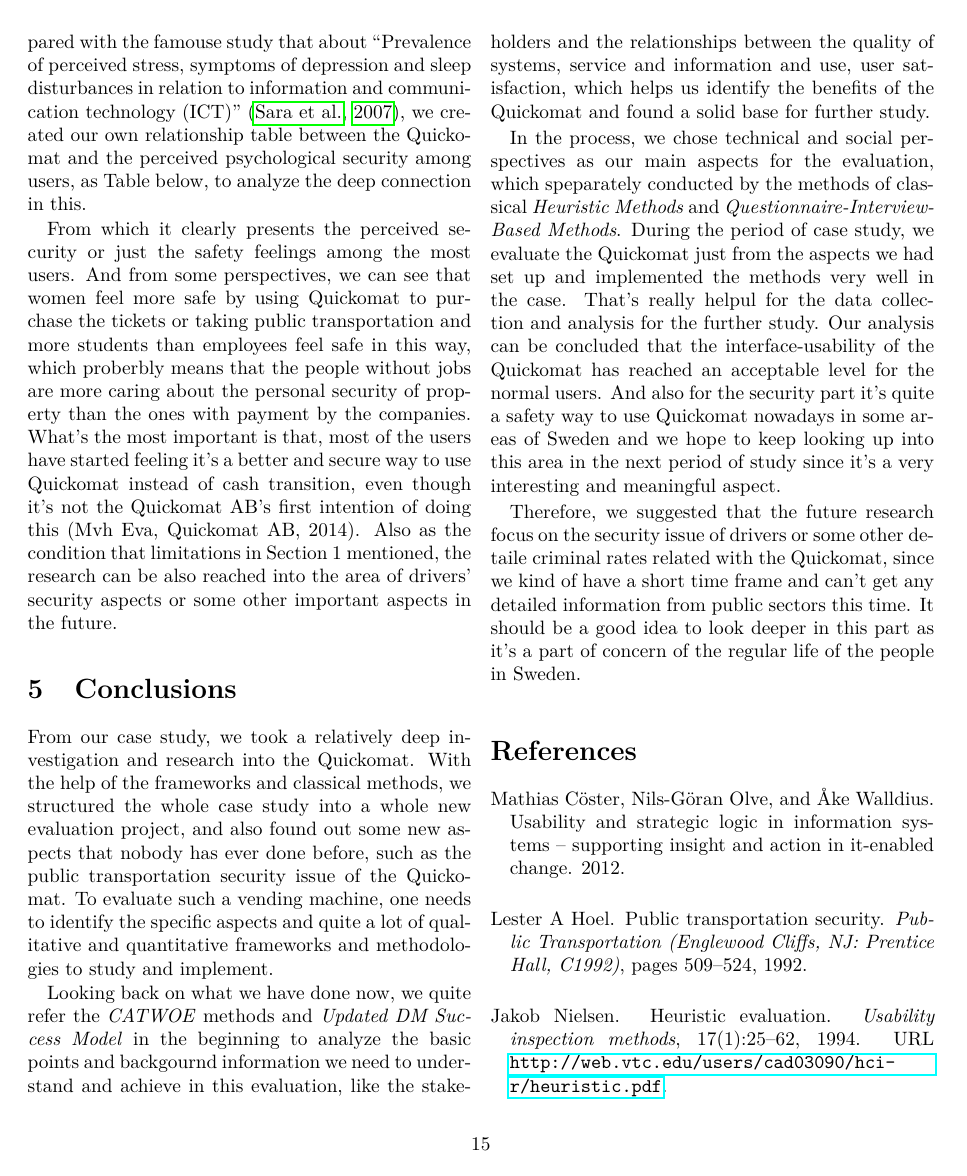
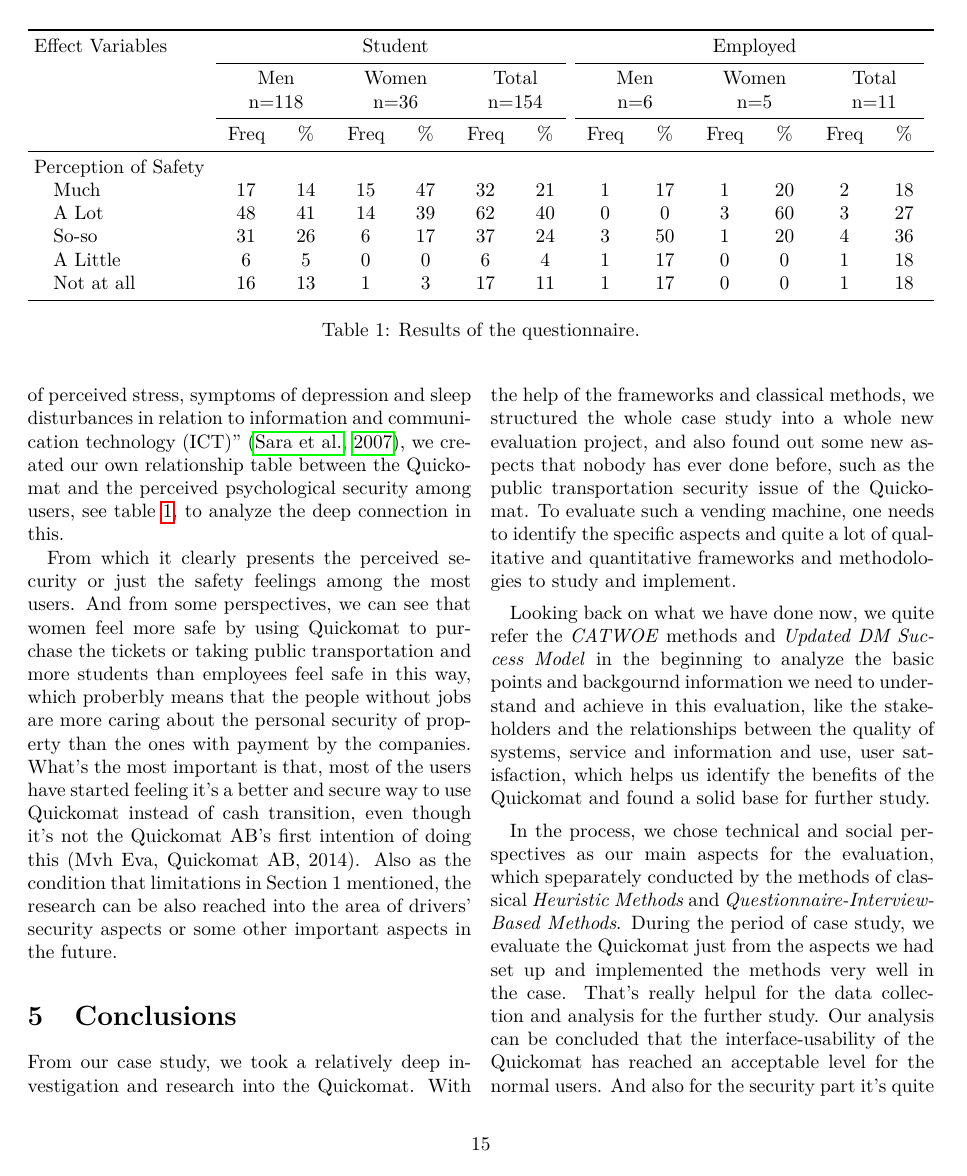
Before and after one commit to angelstam/TDDC34-Project, a LaTeX paper (report/tddc34-report-stockholm-quickomat.tex): page 15 of 16. Compiled offline with pdfLaTeX.

Commit message:
Add table with results of the questionnaire.

```diff
--- a/report/tddc34-report-stockholm-quickomat.tex
+++ b/report/tddc34-report-stockholm-quickomat.tex
@@ -12,6 +12,10 @@
 
 \usepackage{enumitem}
 \setlist[description]{style=nextline}
+
+\usepackage{tabularx,caption,booktabs,array}
+\newcolumntype{Y}{>{\centering\arraybackslash}X}
+\newcommand{\rowgroup}[1]{\hspace{-1em}#1}
 
 \usepackage[round]{natbib} % Harward style references
 
@@ -382,8 +386,42 @@
 \subsection{Social Evaluation}
 In this section we analyze and discuss the security assessment part of the Quickomat.
 
+\begin{table*}[t]
+\begin{tabularx}{\textwidth}{@{\extracolsep{\fill} }>{\quad}l *{12}Y}
+\toprule
+\rowgroup{Effect Variables & \multicolumn{6}{c}{Student} & \multicolumn{6}{c}{Employed}} \\
+\cmidrule(r){2-7} \cmidrule(r){8-13}
+
+& \multicolumn{2}{c}{Men}
+& \multicolumn{2}{c}{Women}
+& \multicolumn{2}{c}{Total}
+& \multicolumn{2}{c}{Men}
+& \multicolumn{2}{c}{Women}
+& \multicolumn{2}{c}{Total} \\
+& \multicolumn{2}{c}{n=118}
+& \multicolumn{2}{c}{n=36}
+& \multicolumn{2}{c}{n=154}
+& \multicolumn{2}{c}{n=6}
+& \multicolumn{2}{c}{n=5}
+& \multicolumn{2}{c}{n=11} \\
+\cmidrule(r){2-7} \cmidrule(r){8-13}
+
+& Freq & \% & Freq & \% & Freq & \% & Freq & \% & Freq & \% & Freq & \% \\
+\midrule
+\rowgroup{Perception of Safety} \\
+Much & 17 & 14 & 15 & 47 & 32 & 21 & 1 & 17 & 1 & 20 & 2 & 18 \\
+A Lot & 48 & 41 & 14 & 39 & 62 & 40 & 0 & 0 & 3 & 60 & 3 & 27 \\
+So-so & 31 & 26 & 6 & 17 & 37 & 24 & 3 & 50 & 1 & 20 & 4 & 36 \\
+A Little & 6 & 5 & 0 & 0 & 6 & 4 & 1 & 17 & 0 & 0 & 1 & 18 \\
+Not at all & 16 & 13 & 1 & 3 & 17 & 11 & 1 & 17 & 0 & 0 & 1 & 18 \\
+\bottomrule
+\end{tabularx}
+  \caption{Results of the questionnaire.}
+  \label{tab:questionnaire-data}
+\end{table*}
+
 \subsubsection{Analysis \& Discussion}
-As shown in social evaluation of the case study in section 3.3, we can see the findings of different opinions and feelings assessment on the security issue that the Quickomat has brought us. Learnd from and compared with the famouse study that about “Prevalence of perceived stress, symptoms of depression and sleep disturbances in relation to information and communication technology (ICT)” \citep{Sara2007}, we created our own relationship table between the Quickomat and the perceived psychological security among users, as Table below, to analyze the deep connection in this.
+As shown in social evaluation of the case study in section 3.3, we can see the findings of different opinions and feelings assessment on the security issue that the Quickomat has brought us. Learnd from and compared with the famouse study that about “Prevalence of perceived stress, symptoms of depression and sleep disturbances in relation to information and communication technology (ICT)” \citep{Sara2007}, we created our own relationship table between the Quickomat and the perceived psychological security among users, see table \ref{tab:questionnaire-data}, to analyze the deep connection in this.
 
 From which it clearly presents the perceived security or just the safety feelings among the most users. And from some perspectives, we can see that women feel more safe by using Quickomat to purchase the tickets or taking public transportation and more students than employees feel safe in this way, which proberbly means that the people without jobs are more caring about the personal security of property than the ones with payment by the companies. What's the most important is that, most of the users have started feeling it's a better and secure way to use Quickomat instead of cash transition, even though it's not the Quickomat AB's first intention of doing this (Mvh Eva, Quickomat AB, 2014).
 Also as the condition that limitations in Section 1 mentioned, the research can be also reached into the area of drivers' security aspects or some other important aspects in the future.
```
